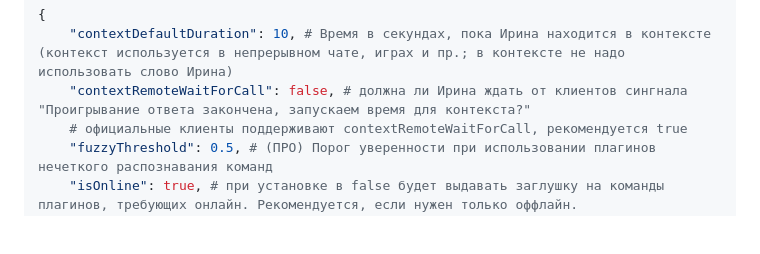
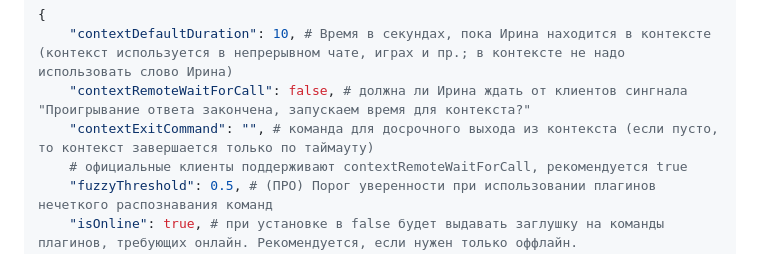
Before and after one commit to janvarev/Irene-Voice-Assistant, a Markdown page: README.md, the part around the change. Rendered like a GitHub page; blank space fills up the shorter version.

Commit message:
Обновлена информация в README

```diff
--- a/README.md
+++ b/README.md
@@ -188,6 +188,7 @@ https://github.com/timhok/IreneVA-hassio-script-trigger-plugin
 {
     "contextDefaultDuration": 10, # Время в секундах, пока Ирина находится в контексте (контекст используется в непрерывном чате, играх и пр.; в контексте не надо использовать слово Ирина)
     "contextRemoteWaitForCall": false, # должна ли Ирина ждать от клиентов сингнала "Проигрывание ответа закончена, запускаем время для контекста?"
+    "contextExitCommand": "", # команда для досрочного выхода из контекста (если пусто, то контекст завершается только по таймауту)
     # официальные клиенты поддерживают contextRemoteWaitForCall, рекомендуется true
     "fuzzyThreshold": 0.5, # (ПРО) Порог уверенности при использовании плагинов нечеткого распознавания команд
     "isOnline": true, # при установке в false будет выдавать заглушку на команды плагинов, требующих онлайн. Рекомендуется, если нужен только оффлайн.
```
